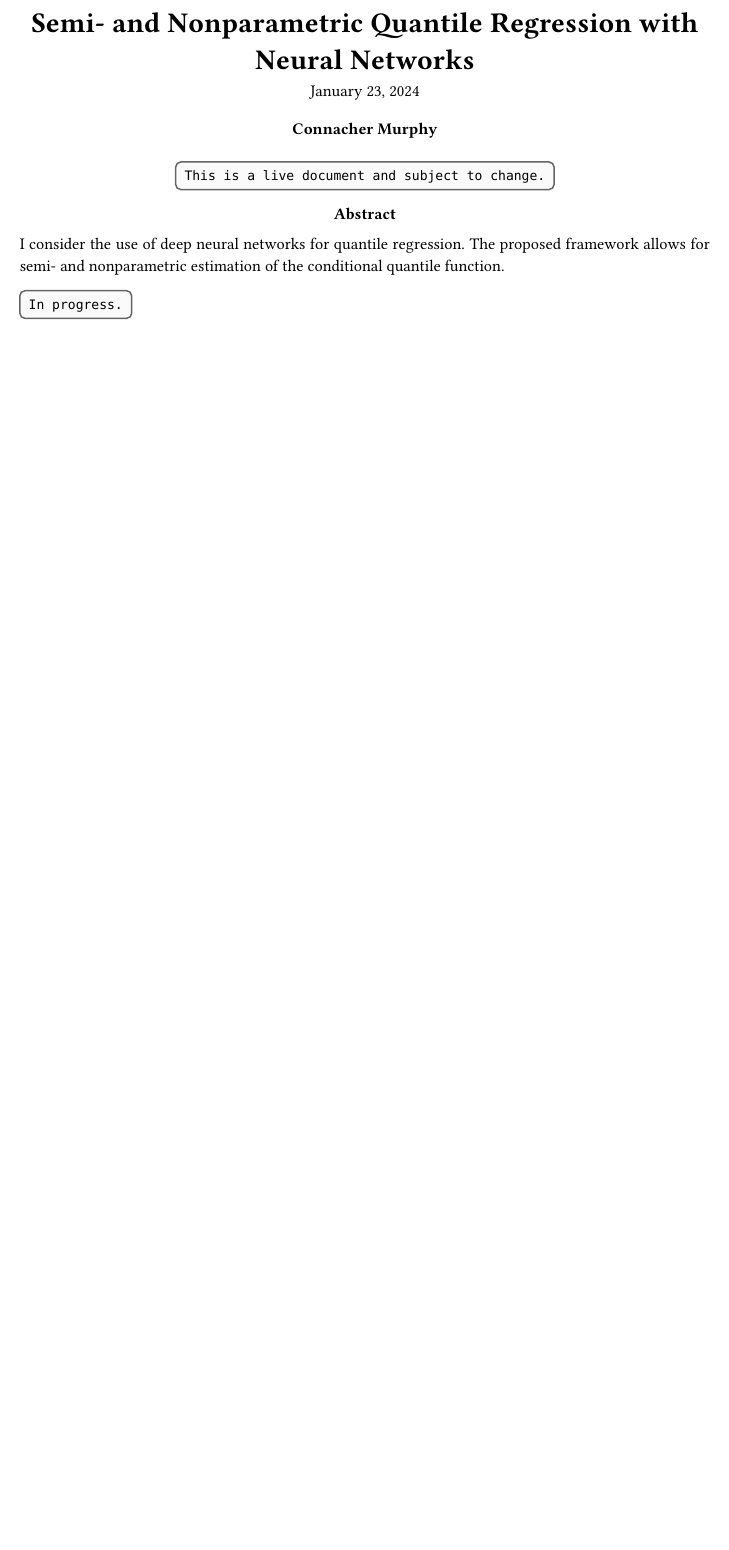
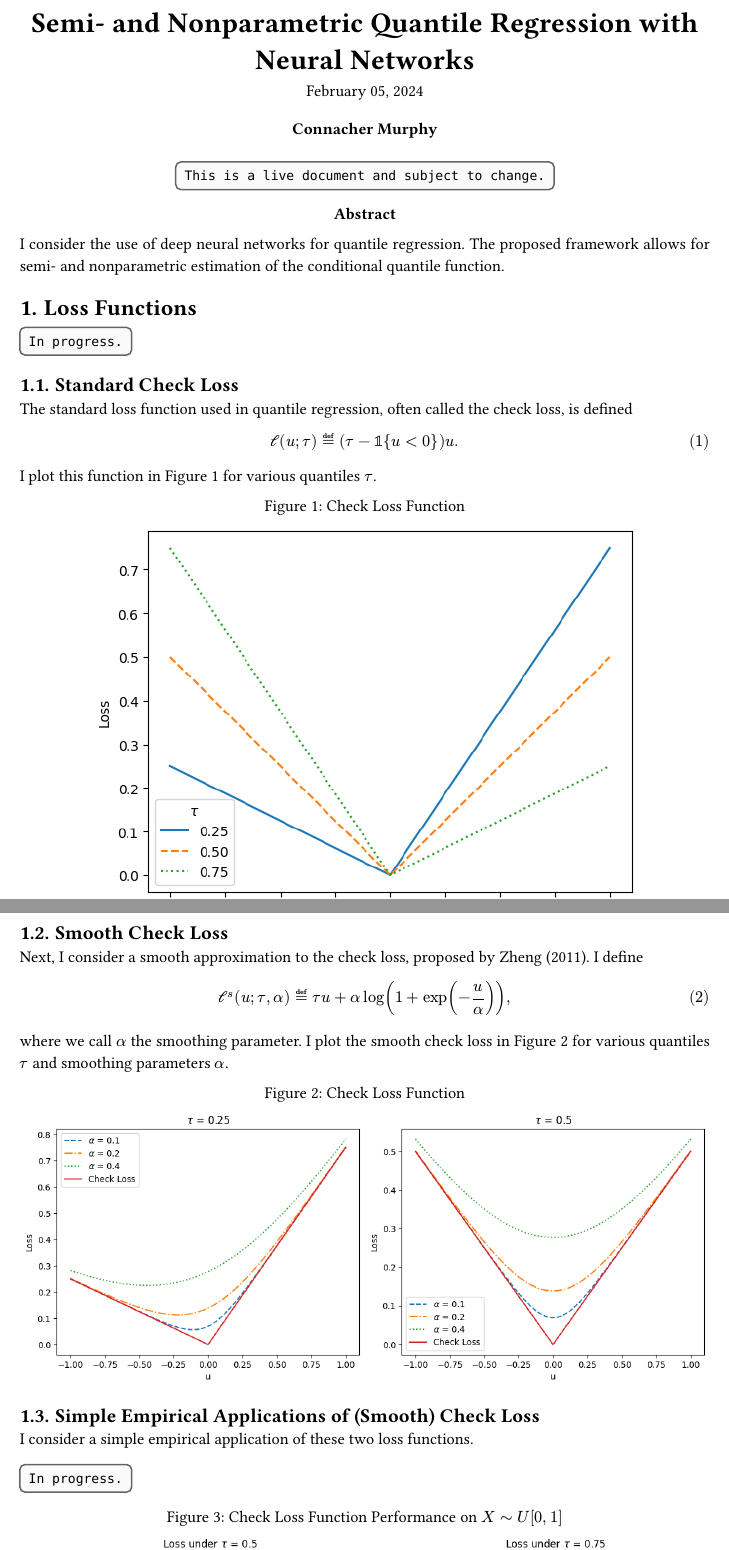
Before and after one commit to connachermurphy/quantile-dnn, a Typst document (docs.typ, which reads typst/zheng_2011.bib): part of the page before the commit and two parts of pages 1 and 2 of 3 after it, the two joined at a grey line, cut so that both start at the same text, the shorter picture padded with empty space. Compiled offline with Typst 0.15; a missing font is replaced by an installed copy or a similar font.

Commit message:
Add loss function demonstration

````diff
--- a/docs.typ
+++ b/docs.typ
@@ -18,7 +20,7 @@
   authors: (
     "Connacher Murphy",
   ),
-  date: "January 23, 2024",
+  date: [#today.display("[month repr:long] [day], [year]")],
 )
 
 #align(center)[
@@ -33,6 +35,32 @@
 
 I consider the use of deep neural networks for quantile regression. The proposed framework allows for semi- and nonparametric estimation of the conditional quantile function.
 
+= Loss Functions
 ```
 In progress.
 ```
+
+== Standard Check Loss
+The standard loss function used in quantile regression, often called the check loss, is defined
+$
+  cal(l)(u; tau)
+  eq.def (tau - bb(1){u < 0}) u.
+$<eqn:check-loss>
+I plot this function in @fig:check-loss for various quantiles $tau$.
+
+#figure(caption: "Check Loss Function")[
+  #image(
+    "out/loss_function_demonstration/check_loss.png",
+    width: 80%
+  )
+]<fig:check-loss>
+// We plot this function in Panel A of @fig:quantile-loss for various quantiles $tau$. Since the function is not differentiable at zero, we cannot apply a gradient descent approach. Even further, the second partial of the loss function is zero almost everywhere. We will not be able to invert $bold(Lambda)(bold(x))$ when we apply the #cite(<farrell_ea_2021>, form: "prose") framework.
+
+== Smooth Check Loss
+Next, I consider a smooth approximation to the check loss, proposed by #cite(<zheng_2011>, form: "prose"). I define
+$
+  cal(l)^(s)(u; tau, alpha) eq.def tau u + alpha log(1 + exp(-u / alpha)),
+$<eqn:smooth-check-loss>
+where we call $alpha$ the smoothing parameter. I plot the smooth check loss in @fig:smooth-check-loss for various quantiles $tau$ and smoothing parameters $alpha$.
+#figure(caption: "Check Loss Function")[
+  #stack(
@@ -38,0 +77,11 @@ In progress.
+]<fig:smooth-check-loss>
+
+== Simple Empirical Applications of (Smooth) Check Loss
+I consider a simple empirical application of these two loss functions.
+
+```
+In progress.
+```
+
+#figure(caption: [Check Loss Function Performance on $X tilde U[0,1]$])[
+  #stack(
@@ -38,0 +98,4 @@ In progress.
+]<fig:unconditional-unif>
+
+#figure(caption: [Check Loss Function Performance on $Y = X^2$, where $X tilde U[0,1]$])[
+  #stack(
--- /dev/null
+++ b/typst/zheng_2011.bib
@@ -0,0 +1,4 @@
+
+@article{zheng_2011,
+	title = {Gradient descent algorithms for quantile regression with smooth approximation},
+	volume = {2},
@@ -0,0 +9 @@
+	number = {3},
````
Also changed, not shown: code/quantile_dnn.py (+5 -3 lines), docs.pdf, out/loss_function_demonstration/check_loss.png (added), out/loss_function_demonstration/smooth_check_loss_tau_25.png (added), out/loss_function_demonstration/smooth_check_loss_tau_50.png (added), out/loss_function_demonstration/unconditional_quantiles_50_unif.png (added), out/loss_function_demonstration/unconditional_quantiles_50_unif_sq.png (added), out/loss_function_demonstration/unconditional_quantiles_75_unif.png (added), out/loss_function_demonstration/unconditional_quantiles_75_unif_sq.png (added), docs.typ (39 more changed lines), typst/zheng_2011.bib (10 more changed lines), 1 other file.
